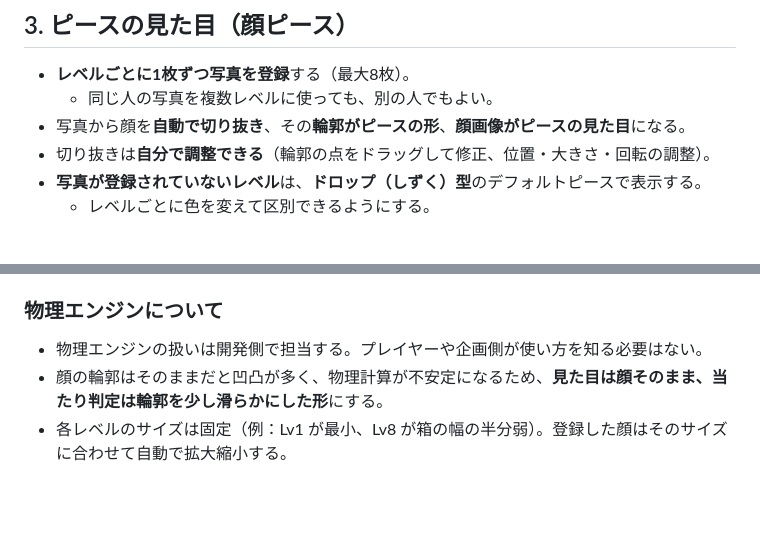
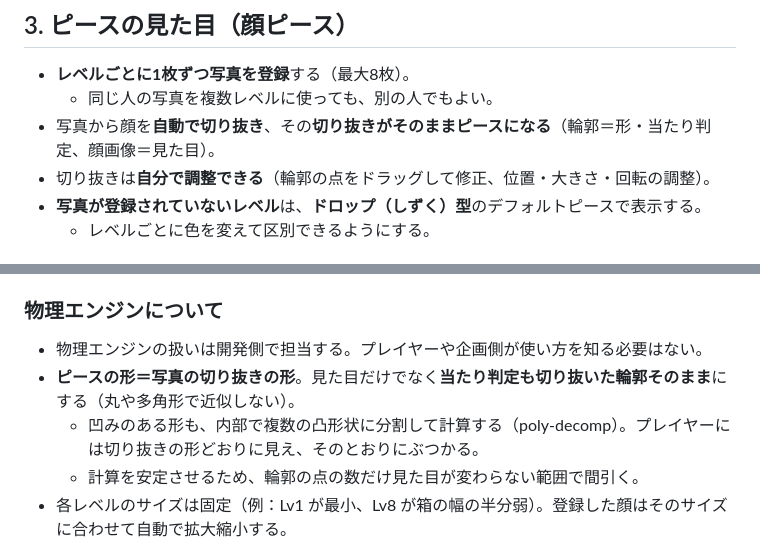
Before and after one commit to louisxivshana-del/KANNAgame, a Markdown page: docs/CONCEPT.md, 2 parts joined by grey strips. Rendered like a GitHub page; blank space fills up the shorter version.

Commit message:
Concept: piece collision shape follows the photo cutout exactly
Co-Authored-By: Claude Opus 5.5 <noreply@anthropic.com>
Claude-Session: https://claude.ai/code/session_01ADhLjTu9PbsyETBVXn5toQ

```diff
--- a/docs/CONCEPT.md
+++ b/docs/CONCEPT.md
@@ -22,7 +22,7 @@
 ## 3. ピースの見た目（顔ピース）
 - **レベルごとに1枚ずつ写真を登録**する（最大8枚）。
   - 同じ人の写真を複数レベルに使っても、別の人でもよい。
-- 写真から顔を**自動で切り抜き**、その**輪郭がピースの形**、**顔画像がピースの見た目**になる。
+- 写真から顔を**自動で切り抜き**、その**切り抜きがそのままピースになる**（輪郭＝形・当たり判定、顔画像＝見た目）。
 - 切り抜きは**自分で調整できる**（輪郭の点をドラッグして修正、位置・大きさ・回転の調整）。
 - **写真が登録されていないレベル**は、**ドロップ（しずく）型**のデフォルトピースで表示する。
   - レベルごとに色を変えて区別できるようにする。
@@ -73,7 +73,9 @@
 
 ### 物理エンジンについて
 - 物理エンジンの扱いは開発側で担当する。プレイヤーや企画側が使い方を知る必要はない。
-- 顔の輪郭はそのままだと凹凸が多く、物理計算が不安定になるため、**見た目は顔そのまま、当たり判定は輪郭を少し滑らかにした形**にする。
+- **ピースの形＝写真の切り抜きの形**。見た目だけでなく**当たり判定も切り抜いた輪郭そのまま**にする（丸や多角形で近似しない）。
+  - 凹みのある形も、内部で複数の凸形状に分割して計算する（poly-decomp）。プレイヤーには切り抜きの形どおりに見え、そのとおりにぶつかる。
+  - 計算を安定させるため、輪郭の点の数だけ見た目が変わらない範囲で間引く。
 - 各レベルのサイズは固定（例：Lv1 が最小、Lv8 が箱の幅の半分弱）。登録した顔はそのサイズに合わせて自動で拡大縮小する。
 
 ## 9. 開発ステップ
```
